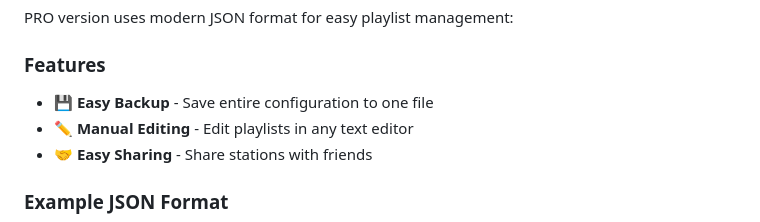
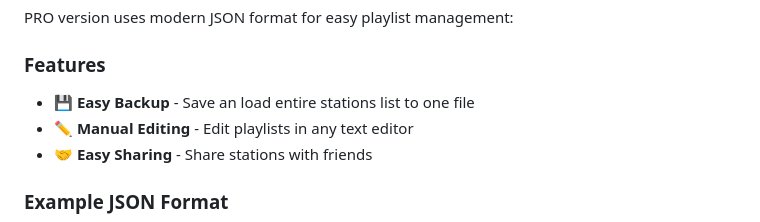
Before and after one commit to toevi/RadioAndroidPro, a Markdown page: README.md, the part around the change. Drawn GitHub-style.

```diff
--- a/README.md
+++ b/README.md
@@ -77,7 +77,7 @@ PRO version requires enabling Android Auto developer mode:
 PRO version uses modern JSON format for easy playlist management:
 
 ### Features
-- **💾 Easy Backup** - Save entire configuration to one file
+- **💾 Easy Backup** - Save an load entire stations list to one file
 - **✏️ Manual Editing** - Edit playlists in any text editor
 - **🤝 Easy Sharing** - Share stations with friends
 
```
